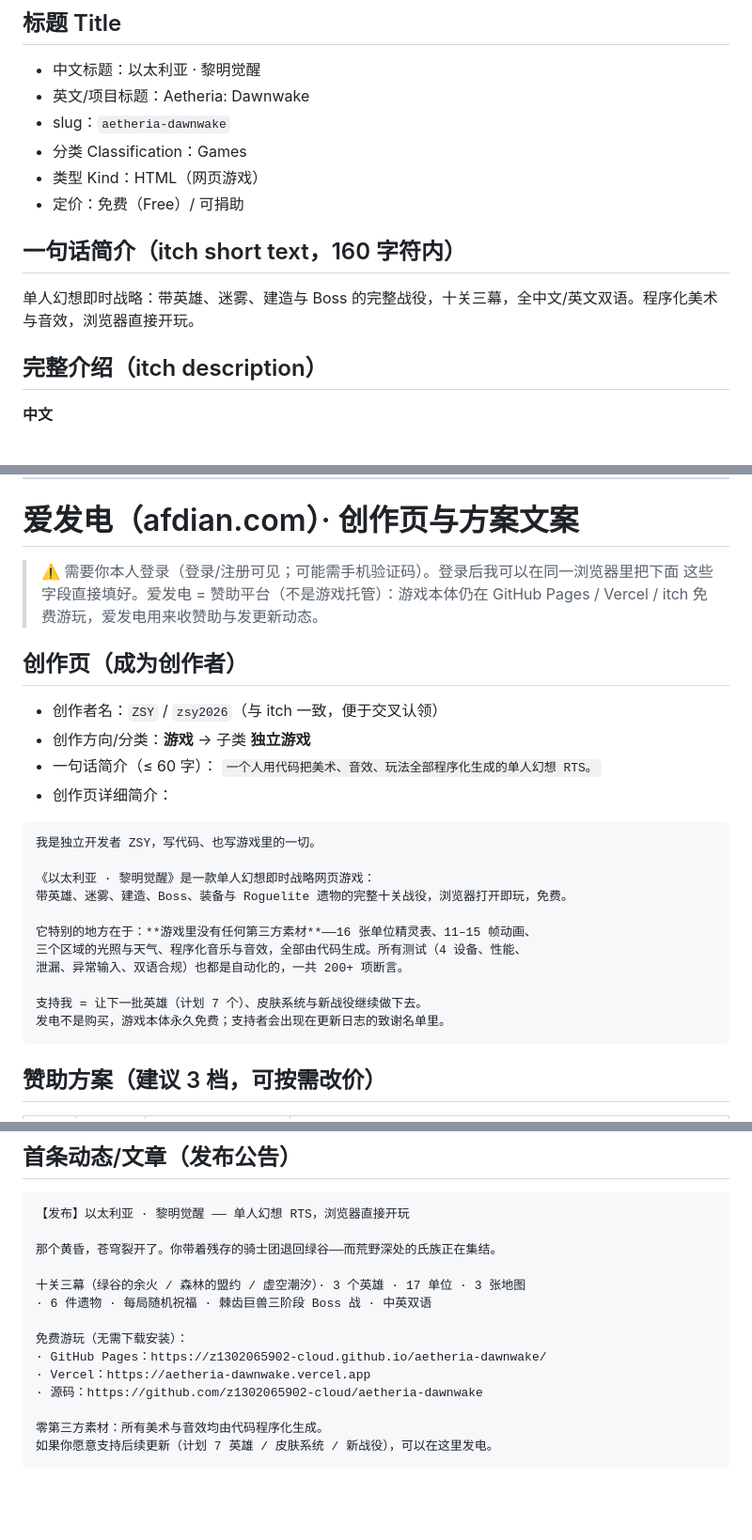
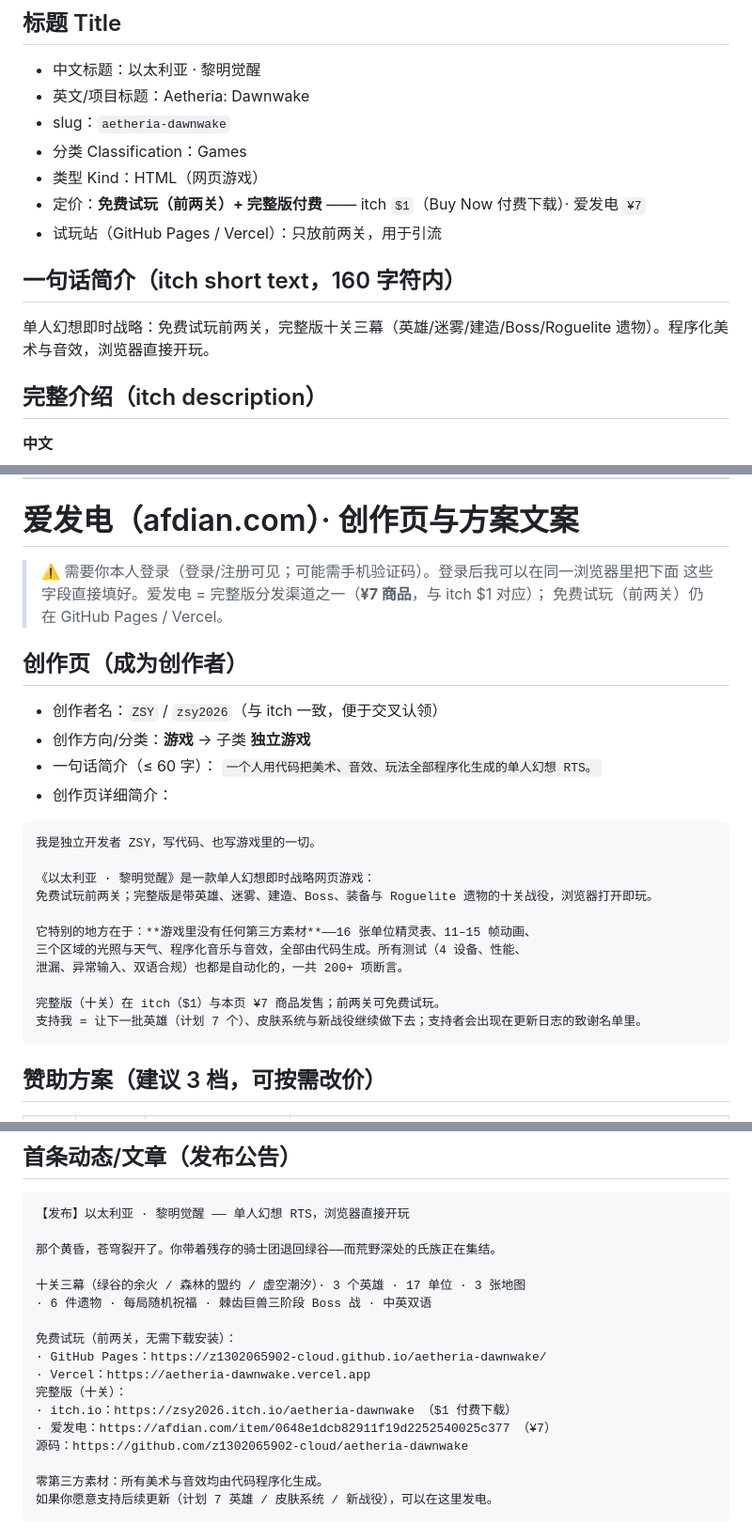
Before and after one commit to z1302065902-cloud/aetheria-dawnwake, a Markdown page: docs/PUBLISH.md, 3 parts joined by grey strips. Shown at 94% size. Drawn GitHub-style; blank space fills up the shorter version.

Commit message:
docs(pricing): correct the store copy after the demo/full split
docs/PUBLISH.md still promised a free full game in five places (定价: 免费, 游戏本体永久免费, 免费游玩
without qualification) — true before today, misleading now that Pages and Vercel serve a two-mission
demo and the ten missions ship through itch at $1 and Afdian at ¥7. The store copy, the creator intro,
the Afdian note and the announcement post all now state the demo plus the two purchase links, and the
README's publish line lists both the demos and the paid builds.

````diff
--- a/docs/PUBLISH.md
+++ b/docs/PUBLISH.md
@@ -6,10 +6,11 @@
 - slug：`aetheria-dawnwake`
 - 分类 Classification：Games
 - 类型 Kind：HTML（网页游戏）
-- 定价：免费（Free）/ 可捐助
+- 定价：**免费试玩（前两关）+ 完整版付费** —— itch `$1`（Buy Now 付费下载）· 爱发电 `¥7`
+- 试玩站（GitHub Pages / Vercel）：只放前两关，用于引流
 
 ## 一句话简介（itch short text，160 字符内）
-单人幻想即时战略：带英雄、迷雾、建造与 Boss 的完整战役，十关三幕，全中文/英文双语。程序化美术与音效，浏览器直接开玩。
+单人幻想即时战略：免费试玩前两关，完整版十关三幕（英雄/迷雾/建造/Boss/Roguelite 遗物）。程序化美术与音效，浏览器直接开玩。
 
 ## 完整介绍（itch description）
 
@@ -91,8 +92,8 @@
 # 爱发电（afdian.com）· 创作页与方案文案
 
 > ⚠️ 需要你本人登录（登录/注册可见；可能需手机验证码）。登录后我可以在同一浏览器里把下面
-> 这些字段直接填好。爱发电 = 赞助平台（不是游戏托管）：游戏本体仍在 GitHub Pages / Vercel / itch
-> 免费游玩，爱发电用来收赞助与发更新动态。
+> 这些字段直接填好。爱发电 = 完整版分发渠道之一（**¥7 商品**，与 itch $1 对应）；
+> 免费试玩（前两关）仍在 GitHub Pages / Vercel。
 
 ## 创作页（成为创作者）
 
@@ -106,14 +107,14 @@
 我是独立开发者 ZSY，写代码、也写游戏里的一切。
 
 《以太利亚 · 黎明觉醒》是一款单人幻想即时战略网页游戏：
-带英雄、迷雾、建造、Boss、装备与 Roguelite 遗物的完整十关战役，浏览器打开即玩，免费。
+免费试玩前两关；完整版是带英雄、迷雾、建造、Boss、装备与 Roguelite 遗物的十关战役，浏览器打开即玩。
 
 它特别的地方在于：**游戏里没有任何第三方素材**——16 张单位精灵表、11–15 帧动画、
 三个区域的光照与天气、程序化音乐与音效，全部由代码生成。所有测试（4 设备、性能、
 泄漏、异常输入、双语合规）也都是自动化的，一共 200+ 项断言。
 
-支持我 = 让下一批英雄（计划 7 个）、皮肤系统与新战役继续做下去。
-发电不是购买，游戏本体永久免费；支持者会出现在更新日志的致谢名单里。
+完整版（十关）在 itch（$1）与本页 ¥7 商品发售；前两关可免费试玩。
+支持我 = 让下一批英雄（计划 7 个）、皮肤系统与新战役继续做下去；支持者会出现在更新日志的致谢名单里。
 ```
 
 ## 赞助方案（建议 3 档，可按需改价）
@@ -134,10 +135,13 @@
 十关三幕（绿谷的余火 / 森林的盟约 / 虚空潮汐）· 3 个英雄 · 17 单位 · 3 张地图
 · 6 件遗物 · 每局随机祝福 · 棘齿巨兽三阶段 Boss 战 · 中英双语
 
-免费游玩（无需下载安装）：
+免费试玩（前两关，无需下载安装）：
 · GitHub Pages：https://z1302065902-cloud.github.io/aetheria-dawnwake/
 · Vercel：https://aetheria-dawnwake.vercel.app
-· 源码：https://github.com/z1302065902-cloud/aetheria-dawnwake
+完整版（十关）：
+· itch.io：https://zsy2026.itch.io/aetheria-dawnwake （$1 付费下载）
+· 爱发电：https://afdian.com/item/0648e1dcb82911f19d2252540025c377 （¥7）
+源码：https://github.com/z1302065902-cloud/aetheria-dawnwake
 
 零第三方素材：所有美术与音效均由代码程序化生成。
 如果你愿意支持后续更新（计划 7 英雄 / 皮肤系统 / 新战役），可以在这里发电。
````
Also changed, not shown: README.md (+4 -1 lines).
